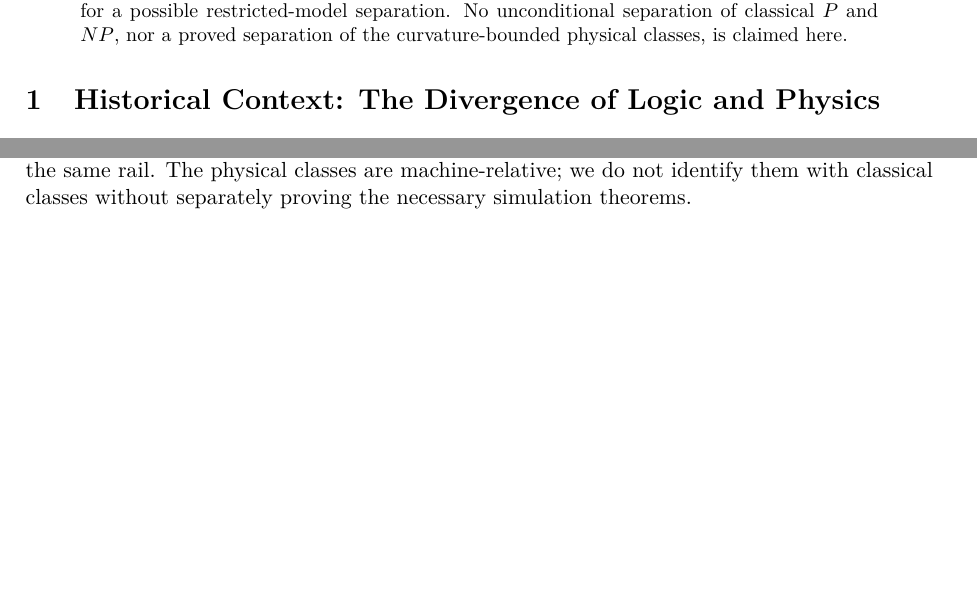
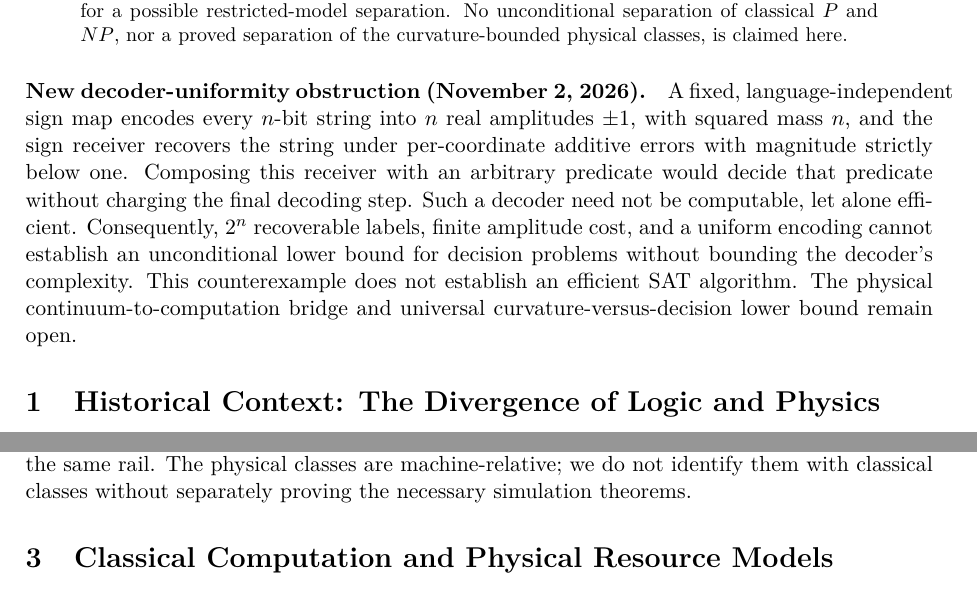
Before and after one commit to rickyjreyes/PVNP, a LaTeX paper (pvnp/papers/part-iii-physical-complexity-reassessment/main.tex): two parts of pages 1 and 2 of 10 before the commit and two parts of pages 1 and 3 of 10 after it, joined at a grey line, cut so that both start at the same text, the shorter picture padded with empty space. Compiled offline with pdfLaTeX.

Commit message:
Update part-iii-physical-complexity-reassessment manuscript proof scope and decoder-cost objection

```diff
--- a/pvnp/papers/part-iii-physical-complexity-reassessment/main.tex
+++ b/pvnp/papers/part-iii-physical-complexity-reassessment/main.tex
@@ -46,6 +46,22 @@ obligations for a possible restricted-model separation. No unconditional
 separation of classical $P$ and $NP$, nor a proved separation of the
 curvature-bounded physical classes, is claimed here.
 \end{abstract}
+
+\paragraph{New decoder-uniformity obstruction (November 2, 2026).}
+A fixed, language-independent sign map encodes every $n$-bit string into
+$n$ real amplitudes $\pm1$, with squared mass $n$, and the sign receiver
+recovers the string under per-coordinate additive errors with magnitude
+strictly below one. Composing this receiver with an arbitrary predicate
+would decide that predicate without charging the final decoding step.
+Such a decoder need not be computable, let alone efficient.
+Consequently, $2^n$ recoverable labels, finite amplitude cost,
+and a uniform encoding cannot establish an unconditional lower bound
+for decision problems without bounding the decoder's complexity.
+This counterexample does not establish an efficient SAT algorithm.
+The physical continuum-to-computation bridge and universal
+curvature-versus-decision lower bound remain open.
+
+
 
 \section{Historical Context: The Divergence of Logic and Physics}
 The classical $P$ versus $NP$ question concerns language classes defined by
```
